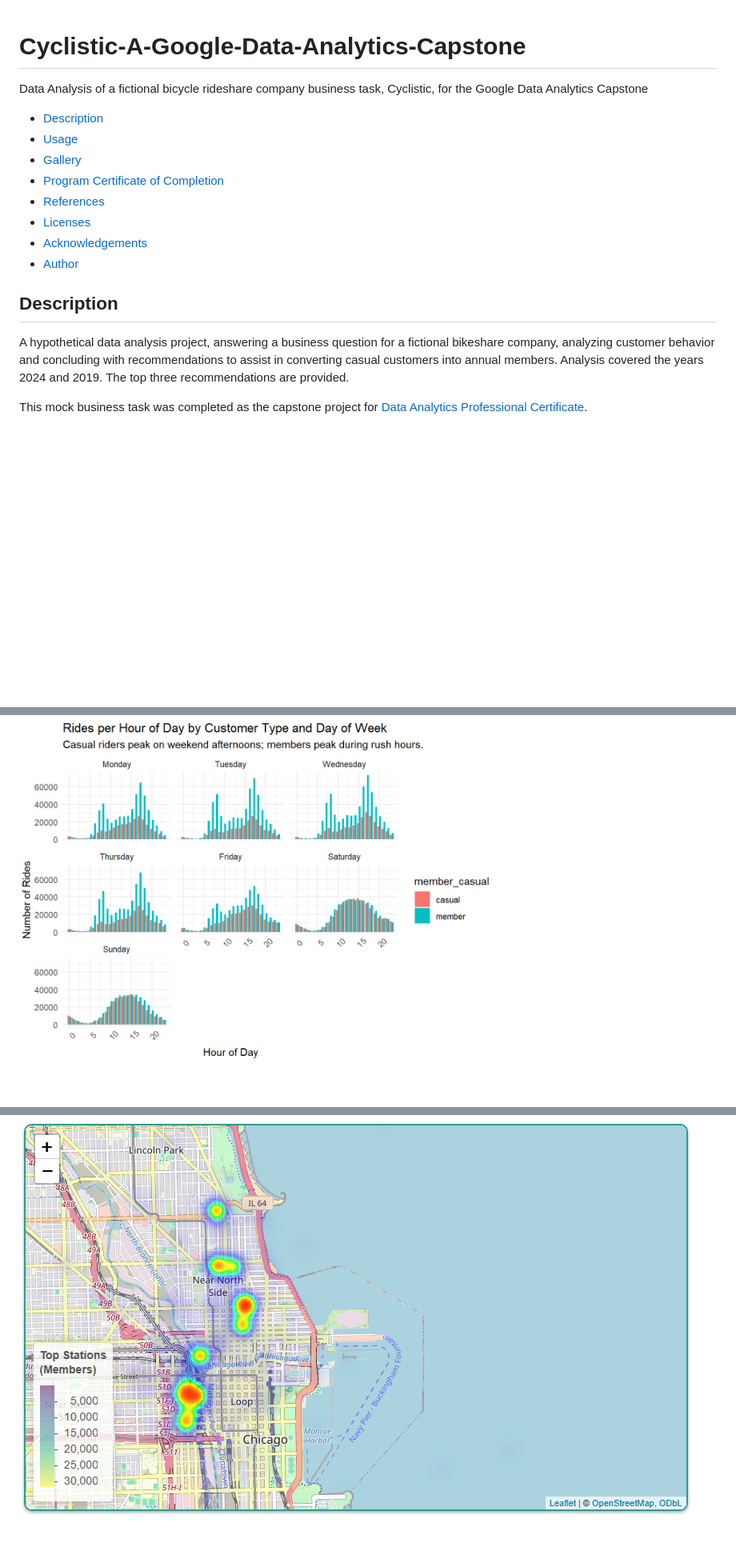
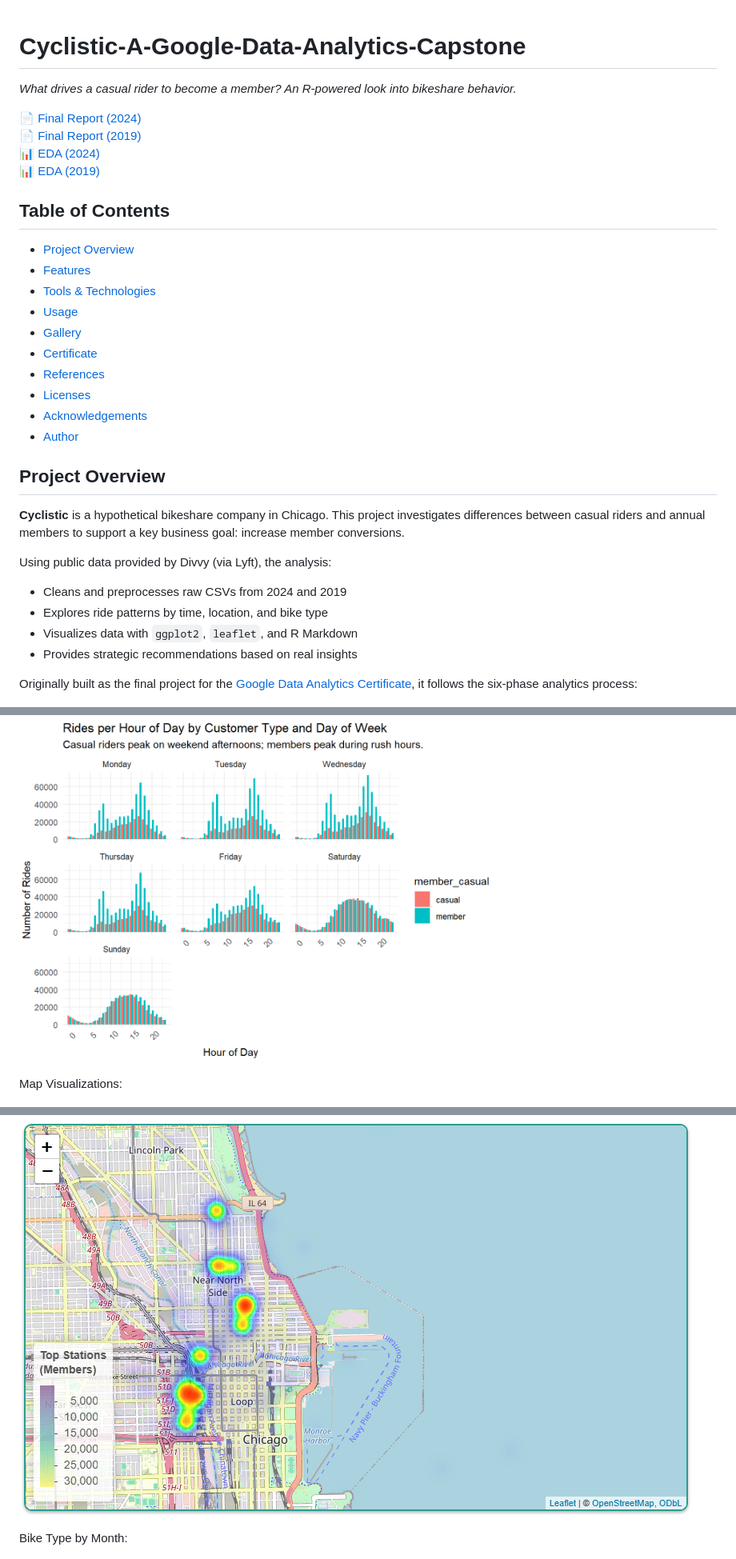
Before and after one commit to johbry17/Cyclistic-Analytics, a Markdown page: README.md, 3 parts joined by grey strips. Shown: that part at 80% size. Rendered like a GitHub page; blank space fills up the shorter version.

```diff
--- a/README.md
+++ b/README.md
@@ -1,21 +1,36 @@
 # Cyclistic-A-Google-Data-Analytics-Capstone
-Data Analysis of a fictional bicycle rideshare company business task, Cyclistic, for the Google Data Analytics Capstone
 
-- [Description](#description)
+*What drives a casual rider to become a member? An R-powered look into bikeshare behavior.*
+
+📄 [Final Report (2024)](https://johbry17.github.io/Cyclistic-A-Google-Data-Analytics-Capstone/summary_2024.html)
+📄 [Final Report (2019)](https://johbry17.github.io/Cyclistic-A-Google-Data-Analytics-Capstone/summary_2019.html)
+📊 [EDA (2024)](https://johbry17.github.io/Cyclistic-A-Google-Data-Analytics-Capstone/scratch_pad_2024.html)
+📊 [EDA (2019)](https://johbry17.github.io/Cyclistic-A-Google-Data-Analytics-Capstone/scratch_pad_2019.html)
+
+## Table of Contents
+
+- [Project Overview](#project-overview)
+- [Features](#features)
+- [Tools & Technologies](#tools--technologies)
 - [Usage](#usage)
 - [Gallery](#gallery)
-- [Program Certificate of Completion](#program-certificate-of-completion)
+- [Certificate](#certificate)
 - [References](#references)
 - [Licenses](#licenses)
 - [Acknowledgements](#acknowledgements)
 - [Author](#author)
 
+## Project Overview
 
-## Description
+**Cyclistic** is a hypothetical bikeshare company in Chicago. This project investigates differences between casual riders and annual members to support a key business goal: increase member conversions.
 
-A hypothetical data analysis project, answering a business question for a fictional bikeshare company, analyzing customer behavior and concluding with recommendations to assist in converting casual customers into annual members. Analysis covered the years 2024 and 2019. The top three recommendations are provided.
+Using public data provided by Divvy (via Lyft), the analysis:
+- Cleans and preprocesses raw CSVs from 2024 and 2019
+- Explores ride patterns by time, location, and bike type
+- Visualizes data with `ggplot2`, `leaflet`, and R Markdown
+- Provides strategic recommendations based on real insights
 
-This mock business task was completed as the capstone project for [Data Analytics Professional Certificate](https://www.coursera.org/professional-certificates/google-data-analytics).
+Originally built as the final project for the [Google Data Analytics Certificate](https://www.coursera.org/professional-certificates/google-data-analytics), it follows the six-phase analytics process:
 
 ![Six Phases of Data Analytics](./resources/images/six_phases_of_data_analytics.png)
 
@@ -34,6 +75,8 @@ Steps for data cleaning can be found in the [resources](https://github.com/johbr
 ![Rides per Hour, by Member Type](./resources/images/rides_hour_2024.png)
 
 ![Rides per Hour and Day of Week, by Member Type](./resources/images/rides_per_hour_and_day_of_week_2024.png)
+
+Map Visualizations:
 
 ![2019 comparison map](./resources/images/2019_comparison_map.png)
 
@@ -41,5 +84,7 @@ Steps for data cleaning can be found in the [resources](https://github.com/johbr
 
 ![2024 member stations map](./resources/images/leaflet_member_2024.png)
 
+Bike Type by Month:
+
 ![2024 Rides per Month by Bike and Member Type](./resources/images/bike_type_month_2024.png)
 
```
Also changed, not shown: other parts of README.md (+42 -10 lines).
